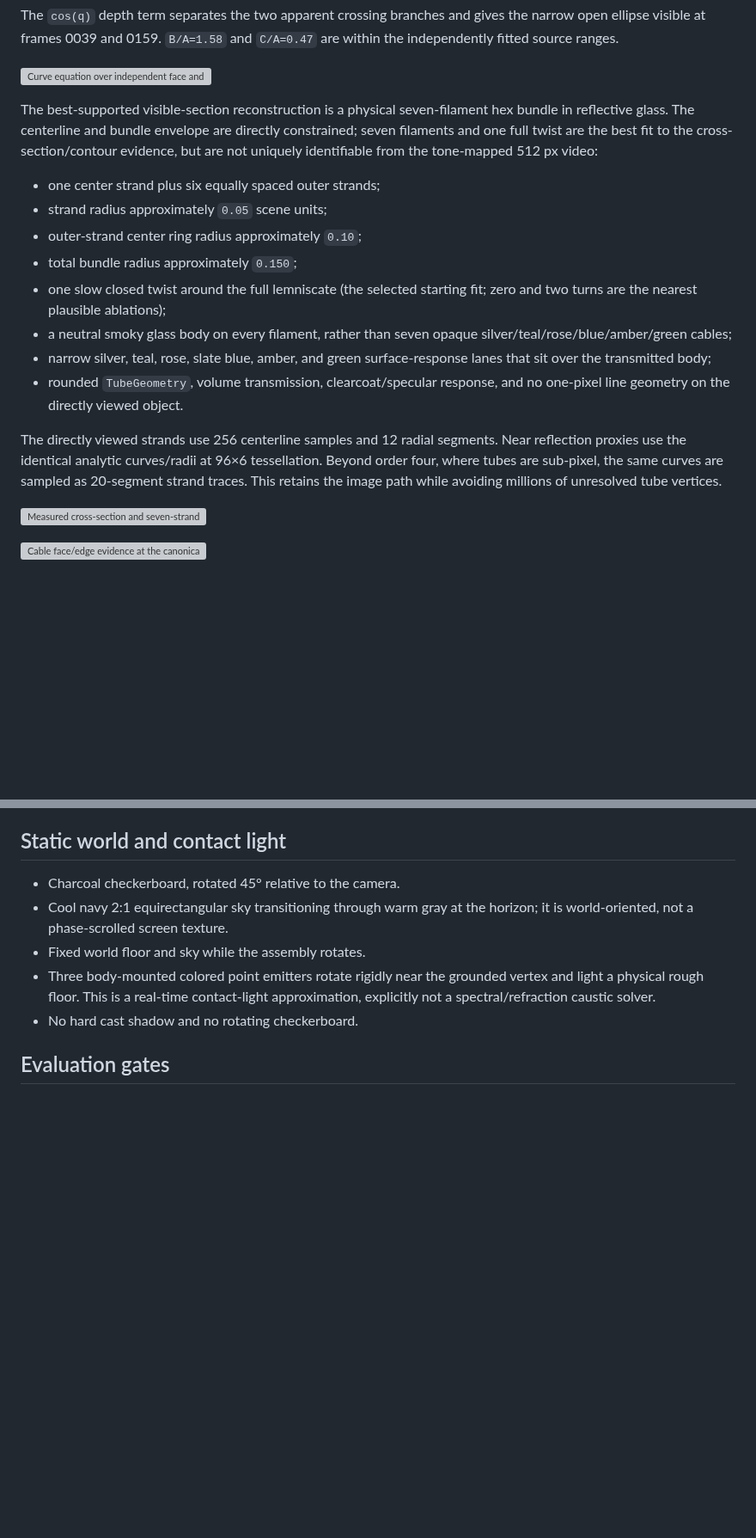
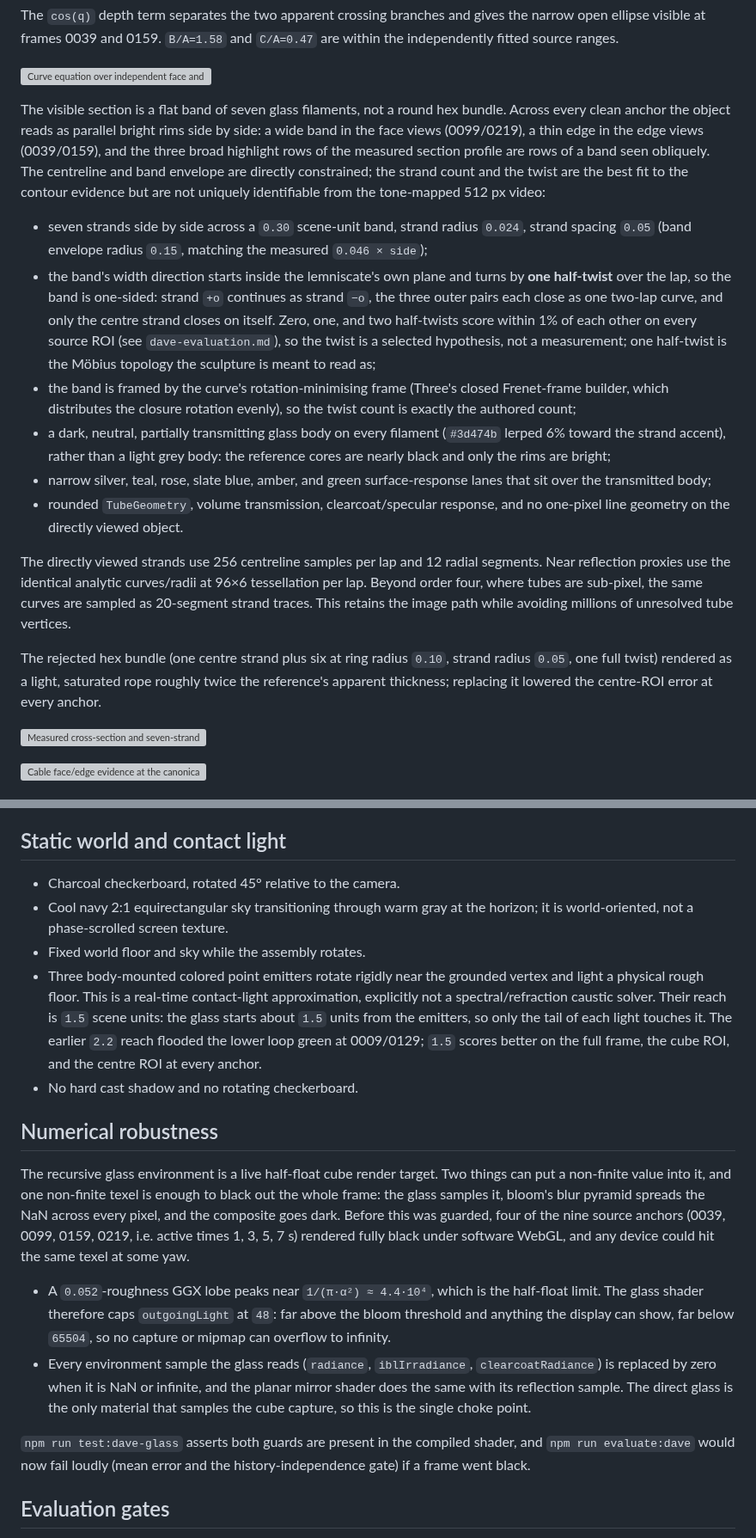
Before and after one commit to Mentis123/data3-cisco-live, a Markdown page: docs/dave-ground-truth.md, 2 parts joined by grey strips. Shown at 86% size. Rendered like a GitHub page; blank space fills up the shorter version; grey boxes are pictures that could not be loaded.

```diff
--- a/docs/dave-ground-truth.md
+++ b/docs/dave-ground-truth.md
@@ -148,30 +148,47 @@ the narrow open ellipse visible at frames 0039 and 0159. `B/A=1.58` and
 
 ![Curve equation over independent face and edge frames](./dave-reference/object-curve-fit.webp)
 
-The best-supported visible-section reconstruction is a physical seven-filament
-hex bundle in reflective glass. The centerline and bundle envelope are directly
-constrained; seven filaments and one full twist are the best fit to the
-cross-section/contour evidence, but are not uniquely identifiable from the
-tone-mapped 512 px video:
+The visible section is a flat band of seven glass filaments, not a round hex
+bundle. Across every clean anchor the object reads as parallel bright rims side
+by side: a wide band in the face views (0099/0219), a thin edge in the edge
+views (0039/0159), and the three broad highlight rows of the measured section
+profile are rows of a band seen obliquely. The centreline and band envelope are
+directly constrained; the strand count and the twist are the best fit to the
+contour evidence but are not uniquely identifiable from the tone-mapped 512 px
+video:
 
-- one center strand plus six equally spaced outer strands;
-- strand radius approximately `0.05` scene units;
-- outer-strand center ring radius approximately `0.10`;
-- total bundle radius approximately `0.150`;
-- one slow closed twist around the full lemniscate (the selected starting fit;
-  zero and two turns are the nearest plausible ablations);
-- a neutral smoky glass body on every filament, rather than seven opaque
-  silver/teal/rose/blue/amber/green cables;
+- seven strands side by side across a `0.30` scene-unit band, strand radius
+  `0.024`, strand spacing `0.05` (band envelope radius `0.15`, matching the
+  measured `0.046 × side`);
+- the band's width direction starts inside the lemniscate's own plane and
+  turns by **one half-twist** over the lap, so the band is one-sided: strand
+  `+o` continues as strand `−o`, the three outer pairs each close as one
+  two-lap curve, and only the centre strand closes on itself. Zero, one, and
+  two half-twists score within 1% of each other on every source ROI (see
+  `dave-evaluation.md`), so the twist is a selected hypothesis, not a
+  measurement; one half-twist is the Möbius topology the sculpture is meant
+  to read as;
+- the band is framed by the curve's rotation-minimising frame (Three's closed
+  Frenet-frame builder, which distributes the closure rotation evenly), so
+  the twist count is exactly the authored count;
+- a dark, neutral, partially transmitting glass body on every filament
+  (`#3d474b` lerped 6% toward the strand accent), rather than a light grey
+  body: the reference cores are nearly black and only the rims are bright;
 - narrow silver, teal, rose, slate blue, amber, and green surface-response
   lanes that sit over the transmitted body;
 - rounded `TubeGeometry`, volume transmission, clearcoat/specular response,
   and no one-pixel line geometry on the directly viewed object.
 
-The directly viewed strands use 256 centerline samples and 12 radial segments.
-Near reflection proxies use the identical analytic curves/radii at 96×6
-tessellation. Beyond order four, where tubes are sub-pixel, the same curves are
-sampled as 20-segment strand traces. This retains the image path while avoiding
-millions of unresolved tube vertices.
+The directly viewed strands use 256 centreline samples per lap and 12 radial
+segments. Near reflection proxies use the identical analytic curves/radii at
+96×6 tessellation per lap. Beyond order four, where tubes are sub-pixel, the
+same curves are sampled as 20-segment strand traces. This retains the image
+path while avoiding millions of unresolved tube vertices.
+
+The rejected hex bundle (one centre strand plus six at ring radius `0.10`,
+strand radius `0.05`, one full twist) rendered as a light, saturated rope
+roughly twice the reference's apparent thickness; replacing it lowered the
+centre-ROI error at every anchor.
 
 ![Measured cross-section and seven-strand hypothesis](./dave-reference/object-strand-cross-section.webp)
 
@@ -375,8 +392,36 @@ therefore generate highlights first; bloom is applied afterward.
 - Fixed world floor and sky while the assembly rotates.
 - Three body-mounted colored point emitters rotate rigidly near the grounded
   vertex and light a physical rough floor. This is a real-time contact-light
-  approximation, explicitly not a spectral/refraction caustic solver.
+  approximation, explicitly not a spectral/refraction caustic solver. Their
+  reach is `1.5` scene units: the glass starts about `1.5` units from the
+  emitters, so only the tail of each light touches it. The earlier `2.2`
+  reach flooded the lower loop green at 0009/0129; `1.5` scores better on the
+  full frame, the cube ROI, and the centre ROI at every anchor.
 - No hard cast shadow and no rotating checkerboard.
+
+## Numerical robustness
+
+The recursive glass environment is a live half-float cube render target. Two
+things can put a non-finite value into it, and one non-finite texel is enough
+to black out the whole frame: the glass samples it, bloom's blur pyramid
+spreads the NaN across every pixel, and the composite goes dark. Before this
+was guarded, four of the nine source anchors (0039, 0099, 0159, 0219, i.e.
+active times 1, 3, 5, 7 s) rendered fully black under software WebGL, and any
+device could hit the same texel at some yaw.
+
+- A `0.052`-roughness GGX lobe peaks near `1/(π·α²) ≈ 4.4·10⁴`, which is the
+  half-float limit. The glass shader therefore caps `outgoingLight` at `48`:
+  far above the bloom threshold and anything the display can show, far below
+  `65504`, so no capture or mipmap can overflow to infinity.
+- Every environment sample the glass reads (`radiance`, `iblIrradiance`,
+  `clearcoatRadiance`) is replaced by zero when it is NaN or infinite, and the
+  planar mirror shader does the same with its reflection sample. The direct
+  glass is the only material that samples the cube capture, so this is the
+  single choke point.
+
+`npm run test:dave-glass` asserts both guards are present in the compiled
+shader, and `npm run evaluate:dave` would now fail loudly (mean error and the
+history-independence gate) if a frame went black.
 
 ## Evaluation gates
 
```
Also changed, not shown: other parts of docs/dave-ground-truth.md (+3 -1 lines), docs/dave-evaluation.md (+58 -33 lines), docs/dave-reference/implementation-contact-sheet.png (added), 10 other files.
